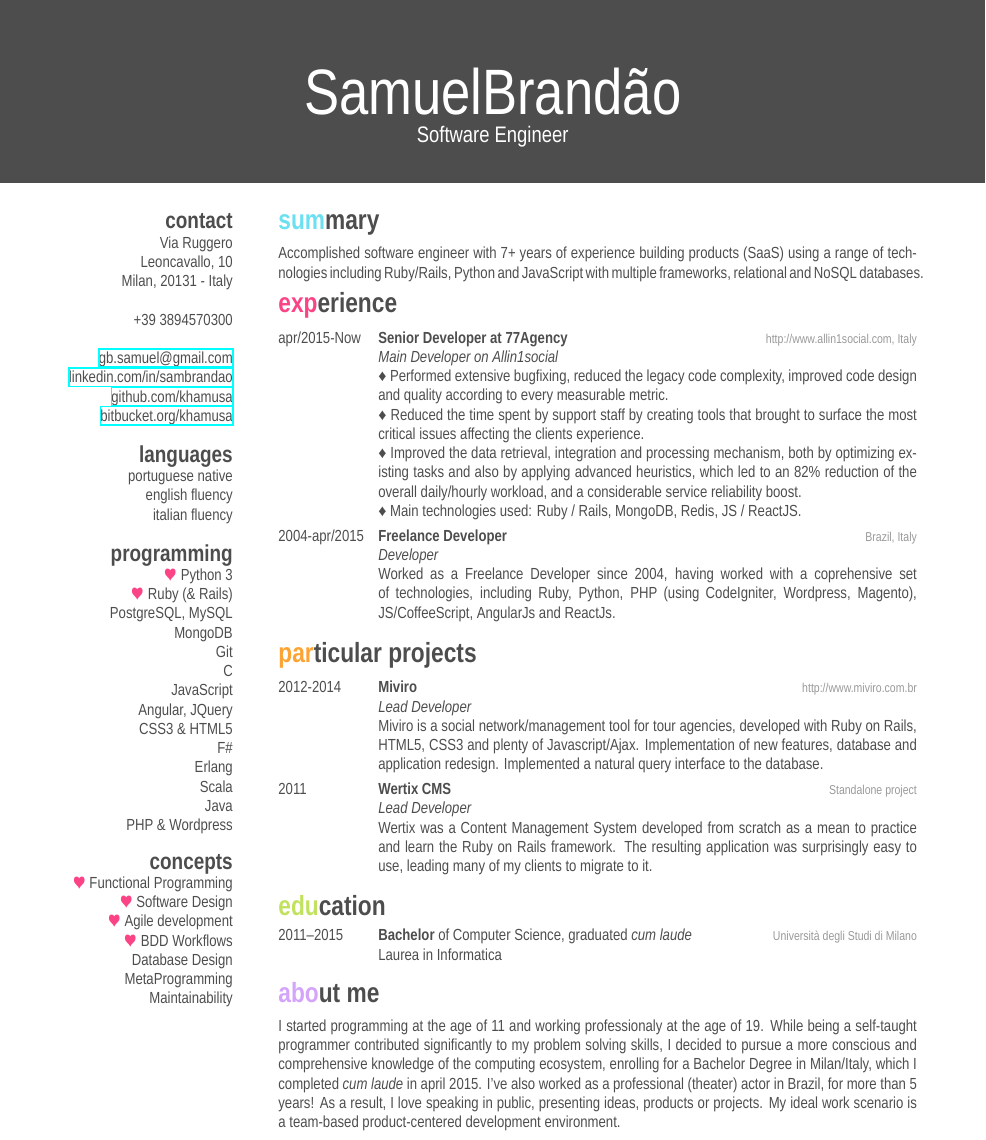
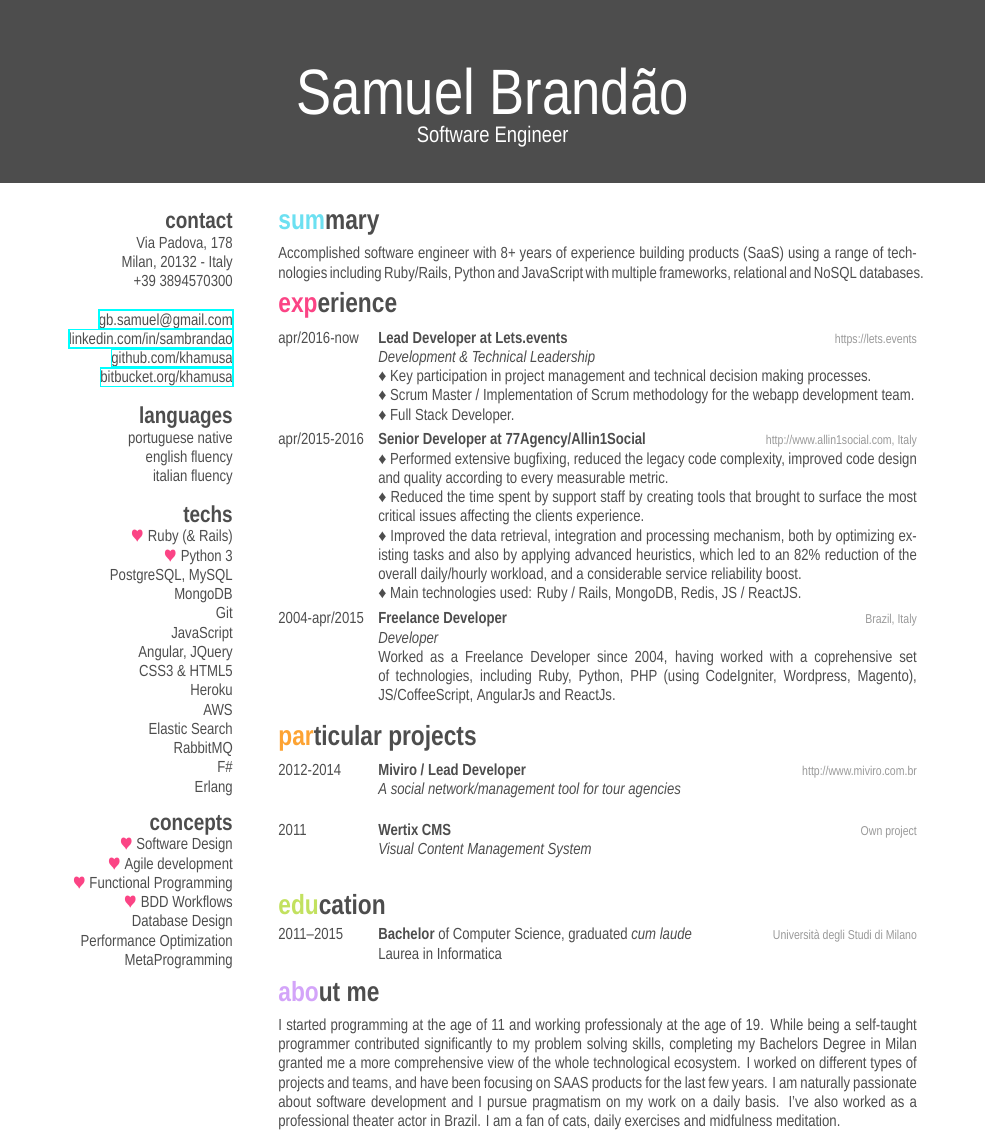
Before and after one commit to khamusa/curriculum-latex, a LaTeX CV (cv_10.tex): part of the page, cut at the place of the change. The pictures show the PDF file out/curriculum-latest.pdf that the author committed with the source.

Commit message:
Update CV to include Lets.events and latest technology prefs

```diff
--- a/cv_10.tex
+++ b/cv_10.tex
@@ -31,10 +31,8 @@
 
 \begin{aside} % In the aside, each new line forces a line break
 \section{contact}
-Via Ruggero
-Leoncavallo, 10
-Milan, 20131 - Italy
-~
+Via Padova, 178
+Milan, 20132 - Italy
 +39 3894570300
 ~
 \href{mailto:gb.samuel@gmail.com}{gb.samuel@gmail.com}
@@ -75,7 +73,7 @@ Maintainability
 %----------------------------------------------------------------------------------------
 
 \section{summary}
-Accomplished software engineer with 7+ years of experience building products (SaaS)
+Accomplished software engineer with 8+ years of experience building products (SaaS)
 using a range of technologies including Ruby/Rails, Python and JavaScript with multiple frameworks, relational and NoSQL databases.
 
 %----------------------------------------------------------------------------------------
@@ -84,12 +82,21 @@ using a range of technologies including Ruby/Rails, Python and JavaScript with m
 
 \section{experience}
 \begin{entrylist}
+\entry
+{apr/2016-now}
+{Lets.events}
+{https://lets.events}
+{\emph{Development \& Technical Leadership} \\
+♦ Key participation in project management and technical decision making processes.\\
+♦ Scrum Master / Implementation of Scrum methodology for the webapp development team.\\
+♦ Full Stack Developer.
+}
 %------------------------------------------------
 \entry
-{apr/2015-Now}
-{Senior Developer at 77Agency}
+{apr/2015-2016}
+{Senior Developer at 77Agency/Allin1Social}
 {http://www.allin1social.com, Italy}
-{\emph{Main Developer on Allin1social} \\
+{
 ♦ Performed extensive bugfixing, reduced the legacy code complexity, improved
 code design and quality according to every measurable metric. \\
 ♦ Reduced the time spent by support staff by creating tools that brought to
@@ -121,24 +128,21 @@ worked with a coprehensive set of technologies, including Ruby, Python, PHP (usi
 %------------------------------------------------
 \entry
 {2012-2014}
-{Miviro}
+{Miviro / Lead Developer}
 {http://www.miviro.com.br}
-{\emph{Lead Developer} \\
-Miviro is a social network/management tool for tour agencies, developed with
-Ruby on Rails, HTML5, CSS3 and plenty of Javascript/Ajax. Implementation of new
-features, database and application redesign.
-Implemented a natural query interface to the database.
+{\emph{A social network/management tool for tour agencies} \\
+% Miviro is , developed with
+% Rails, HTML5, CSS3 and plenty of Javascript/Ajax.
 }
 %------------------------------------------------
 \entry
 {2011}
 {Wertix CMS}
-{Standalone project}
-{\emph{Lead Developer} \\
-Wertix was a Content Management System developed from scratch as a mean to
-practice and learn the Ruby on Rails framework. The resulting application
-was surprisingly easy to use, leading many of my clients to migrate to
-it.
+{Own project}
+{\emph{Visual Content Management System} \\
+% Wertix was a CMS developed from scratch as a mean to practice and learn
+% the Ruby on Rails framework. The resulting application was surprisingly
+% easy to use. Wertix taught me about the importance of a carefully thought UX.
 % It employed a very interesting
 %concept of page blocks. Every content type created could be either displayed in
 %standalone mode (a gallery, for example) or as a page block, which could then be
@@ -173,10 +177,11 @@ it.
 \section{about me}
 I started programming at the age of 11 and working professionaly at the age of 19.
 While being a self-taught programmer contributed significantly to my problem
-solving skills, I decided to pursue a more conscious and comprehensive
-knowledge of the computing ecosystem, enrolling for a Bachelor Degree in
-Milan/Italy, which I completed \textit{cum laude} in april 2015. I've also worked as a
-professional (theater) actor in Brazil, for more than 5 years! As a result,
-I love speaking in public, presenting ideas, products or projects.
-My ideal work scenario is a team-based product-centered development environment.
+solving skills, completing my Bachelors Degree in Milan granted me a more
+comprehensive view of the whole technological ecosystem. I worked on different
+types of projects and teams, and have been focusing on SAAS products for the last
+few years. I am naturally passionate about software development and I pursue
+pragmatism on my work on a daily basis. I've also worked as a professional
+theater actor in Brazil. I am a fan of cats, daily exercises and midfulness
+meditation.
 \end{document}
```
Also changed, not shown: out/curriculum-latest.pdf, cv_10.tex (18 more changed lines).
